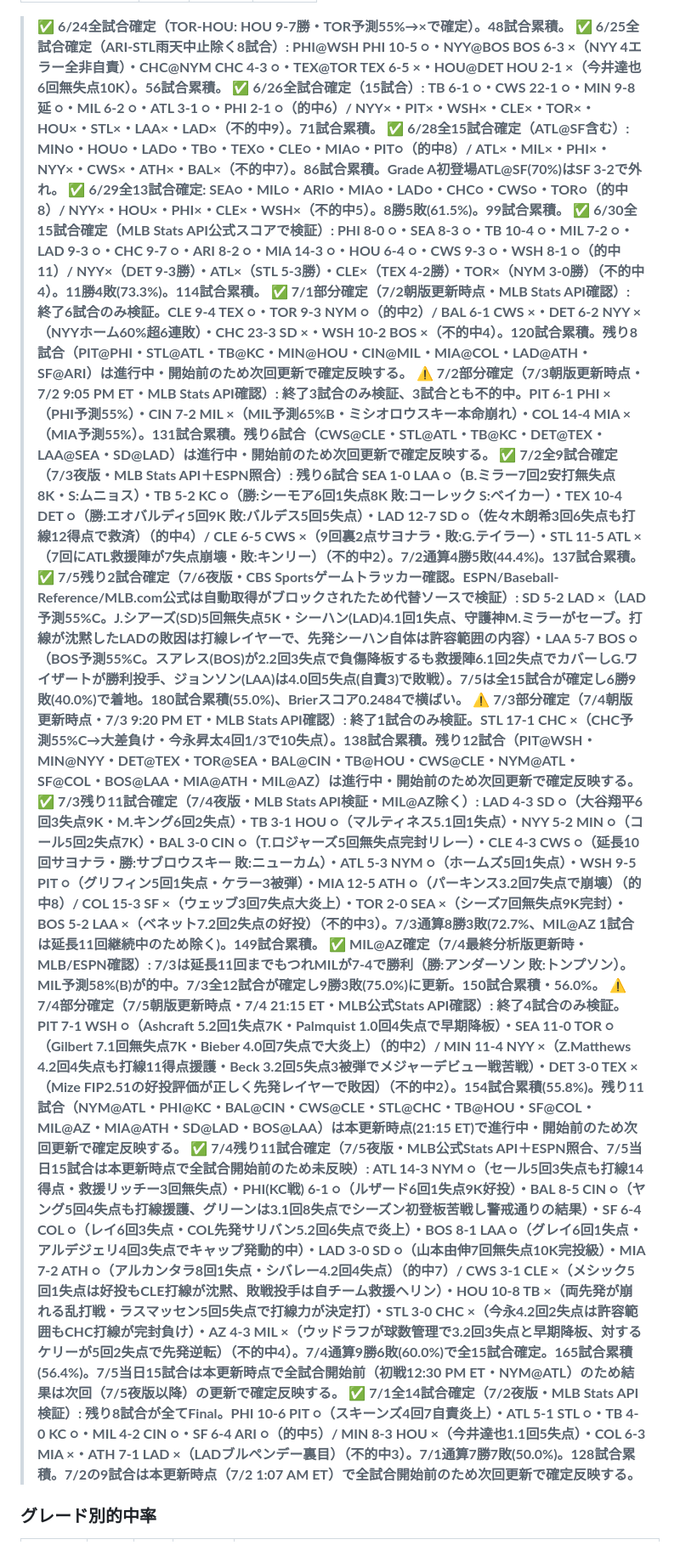
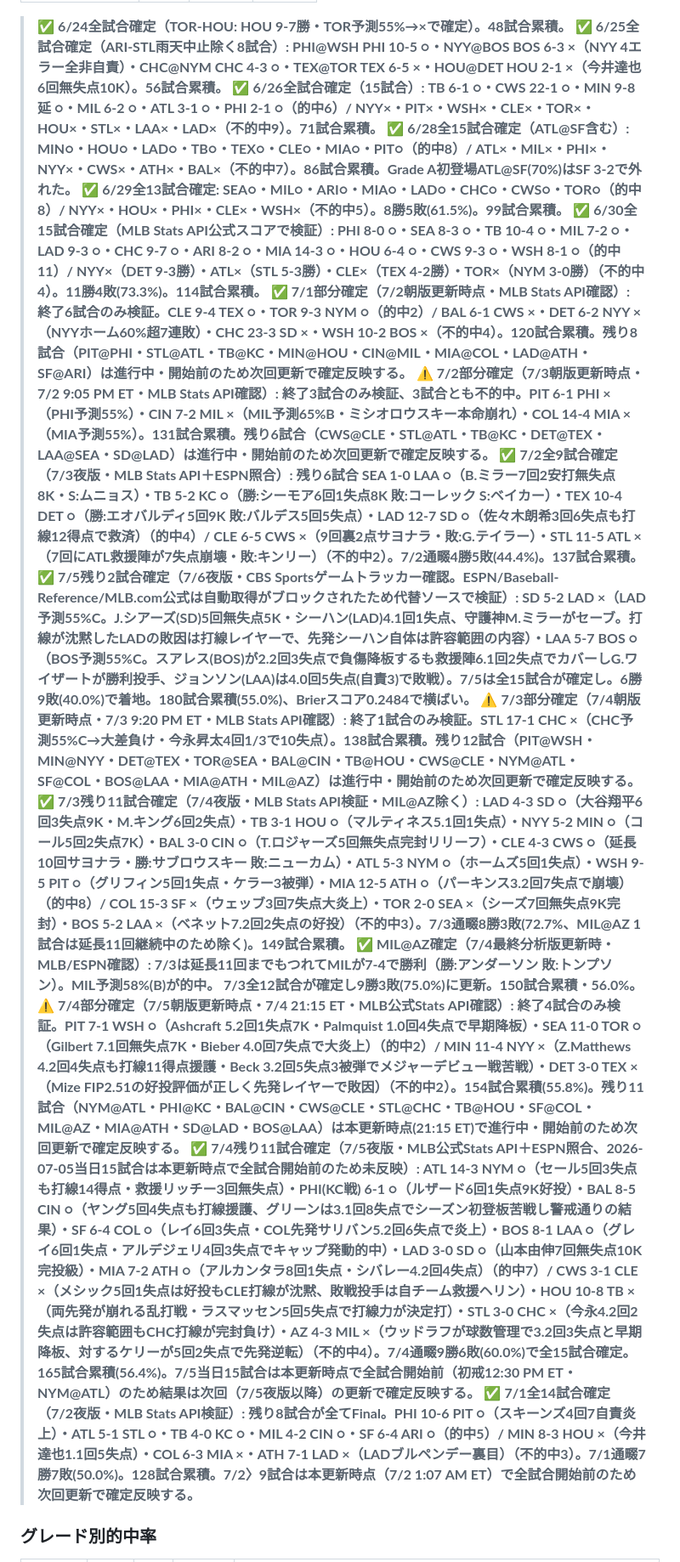
Before and after one commit to nkj-ai-revolution/nkj-ai-revolution-mlb_prediction, a Markdown page: record.md, the part around one of its changes. Shown at 85% size. GitHub-like rendering.

```diff
--- a/record.md
+++ b/record.md
@@ -11,19 +11,19 @@
 > ✅ **6/24全試合確定（TOR-HOU: HOU 9-7勝・TOR予測55%→×で確定）。48試合累積。**
 > ✅ **6/25全試合確定（ARI-STL雨天中止除く8試合）: PHI@WSH PHI 10-5 ○・NYY@BOS BOS 6-3 ×（NYY 4エラー全非自責）・CHC@NYM CHC 4-3 ○・TEX@TOR TEX 6-5 ×・HOU@DET HOU 2-1 ×（今井達也6回無失点10K）。56試合累積。**
 > ✅ **6/26全試合確定（15試合）: TB 6-1 ○・CWS 22-1 ○・MIN 9-8延 ○・MIL 6-2 ○・ATL 3-1 ○・PHI 2-1 ○（的中6）/ NYY×・PIT×・WSH×・CLE×・TOR×・HOU×・STL×・LAA×・LAD×（不的中9）。71試合累積。**
-> ✅ **6/28全15試合確定（ATL@SF含む）: MIN○・HOU○・LAD○・TB○・TEX○・CLE○・MIA○・PIT○（的中8）/ ATL×・MIL×・PHI×・NYY×・CWS×・ATH×・BAL×（不的中7）。86試合累積。Grade A初登場ATL@SF(70%)はSF 3-2で外れ。**
+> ✅ **6/28全15試合確定（ATL@SF含む）: MIN○・HOU○・LAD○・TB○・TEX○・CLE○・MIA○・PIT○（的中8）/ ATL×・MIL×・PHI×・NYY×・CWS×・ATH×・BAL×（不的中7）。86試合累積。Grade A初登場ATL@SF(70%)はSF 3-2で外れた。**
 > ✅ **6/29全13試合確定: SEA○・MIL○・ARI○・MIA○・LAD○・CHC○・CWS○・TOR○（的中8）/ NYY×・HOU×・PHI×・CLE×・WSH×（不的中5）。8勝5敗(61.5%)。99試合累積。**
 > ✅ **6/30全15試合確定（MLB Stats API公式スコアで検証）: PHI 8-0 ○・SEA 8-3 ○・TB 10-4 ○・MIL 7-2 ○・LAD 9-3 ○・CHC 9-7 ○・ARI 8-2 ○・MIA 14-3 ○・HOU 6-4 ○・CWS 9-3 ○・WSH 8-1 ○（的中11）/ NYY×（DET 9-3勝）・ATL×（STL 5-3勝）・CLE×（TEX 4-2勝）・TOR×（NYM 3-0勝）（不的中4）。11勝4敗(73.3%)。114試合累積。**
-> ✅ **7/1部分確定（7/2朝版更新時点・MLB Stats API確認）: 終了6試合のみ検証。CLE 9-4 TEX ○・TOR 9-3 NYM ○（的中2）/ BAL 6-1 CWS ×・DET 6-2 NYY ×（NYYホーム60%超6連敗）・CHC 23-3 SD ×・WSH 10-2 BOS ×（不的中4）。120試合累積。残り8試合（PIT@PHI・STL@ATL・TB@KC・MIN@HOU・CIN@MIL・MIA@COL・LAD@ATH・SF@ARI）は進行中・開始前のため次回更新で確定反映する。**
+> ✅ **7/1部分確定（7/2朝版更新時点・MLB Stats API確認）: 終了6試合のみ検証。CLE 9-4 TEX ○・TOR 9-3 NYM ○（的中2）/ BAL 6-1 CWS ×・DET 6-2 NYY ×（NYYホーム60%超7連敗）・CHC 23-3 SD ×・WSH 10-2 BOS ×（不的中4）。120試合累積。残り8試合（PIT@PHI・STL@ATL・TB@KC・MIN@HOU・CIN@MIL・MIA@COL・LAD@ATH・SF@ARI）は進行中・開始前のため次回更新で確定反映する。**
 > ⚠️ **7/2部分確定（7/3朝版更新時点・7/2 9:05 PM ET・MLB Stats API確認）: 終了3試合のみ検証、3試合とも不的中。PIT 6-1 PHI ×（PHI予測55%）・CIN 7-2 MIL ×（MIL予測65%B・ミシオロウスキー本命崩れ）・COL 14-4 MIA ×（MIA予測55%）。131試合累積。残り6試合（CWS@CLE・STL@ATL・TB@KC・DET@TEX・LAA@SEA・SD@LAD）は進行中・開始前のため次回更新で確定反映する。**
-> ✅ **7/2全9試合確定（7/3夜版・MLB Stats API＋ESPN照合）: 残り6試合 SEA 1-0 LAA ○（B.ミラー7回2安打無失点8K・S:ムニョス）・TB 5-2 KC ○（勝:シーモア6回1失点8K 敗:コーレック S:ベイカー）・TEX 10-4 DET ○（勝:エオバルディ5回9K 敗:バルデス5回5失点）・LAD 12-7 SD ○（佐々木朗希3回6失点も打線12得点で救済）（的中4）/ CLE 6-5 CWS ×（9回裏2点サヨナラ・敗:G.テイラー）・STL 11-5 ATL ×（7回にATL救援陣が7失点崩壊・敗:キンリー）（不的中2）。7/2通算4勝5敗(44.4%)。137試合累積。**
-> ✅ **7/5残り2試合確定（7/6夜版・CBS Sportsゲームトラッカー確認。ESPN/Baseball-Reference/MLB.com公式は自動取得がブロックされたため代替ソースで検証）: SD 5-2 LAD ×（LAD予測55%C。J.シアーズ(SD)5回無失点5K・シーハン(LAD)4.1回1失点、守護神M.ミラーがセーブ。打線が沈黙したLADの敗因は打線レイヤーで、先発シーハン自体は許容範囲の内容）・LAA 5-7 BOS ○（BOS予測55%C。スアレス(BOS)が2.2回3失点で負傷降板するも救援陣6.1回2失点でカバーしG.ワイザートが勝利投手、ジョンソン(LAA)は4.0回5失点(自責3)で敗戦）。7/5は全15試合が確定し6勝9敗(40.0%)で着地。180試合累積(55.0%)、Brierスコア0.2484で横ばい。**
+> ✅ **7/2全9試合確定（7/3夜版・MLB Stats API＋ESPN照合）: 残り6試合 SEA 1-0 LAA ○（B.ミラー7回2安打無失点8K・S:ムニョス）・TB 5-2 KC ○（勝:シーモア6回1失点8K 敗:コーレック S:ベイカー）・TEX 10-4 DET ○（勝:エオバルディ5回9K 敗:バルデス5回5失点）・LAD 12-7 SD ○（佐々木朗希3回6失点も打線12得点で救済）（的中4）/ CLE 6-5 CWS ×（9回裏2点サヨナラ・敗:G.テイラー）・STL 11-5 ATL ×（7回にATL救援陣が7失点崩壊・敗:キンリー）（不的中2）。7/2通畷4勝5敗(44.4%)。137試合累積。**
+> ✅ **7/5残り2試合確定（7/6夜版・CBS Sportsゲームトラッカー確認。ESPN/Baseball-Reference/MLB.com公式は自動取得がブロックされたため代替ソースで検証）: SD 5-2 LAD ×（LAD予測55%C。J.シアーズ(SD)5回無失点5K・シーハン(LAD)4.1回1失点、守護神M.ミラーがセーブ。打線が沈黙したLADの敗因は打線レイヤーで、先発シーハン自体は許容範囲の内容）・LAA 5-7 BOS ○（BOS予測55%C。スアレス(BOS)が2.2回3失点で負傷降板するも救援陣6.1回2失点でカバーしG.ワイザートが勝利投手、ジョンソン(LAA)は4.0回5失点(自責3)で敗戦）。7/5は全15試合が確定し。6勝9敗(40.0%)で着地。180試合累積(55.0%)、Brierスコア0.2484で横ばい。**
 > ⚠️ **7/3部分確定（7/4朝版更新時点・7/3 9:20 PM ET・MLB Stats API確認）: 終了1試合のみ検証。STL 17-1 CHC ×（CHC予測55%C→大差負け・今永昇太4回1/3で10失点）。138試合累積。残り12試合（PIT@WSH・MIN@NYY・DET@TEX・TOR@SEA・BAL@CIN・TB@HOU・CWS@CLE・NYM@ATL・SF@COL・BOS@LAA・MIA@ATH・MIL@AZ）は進行中・開始前のため次回更新で確定反映する。**
-> ✅ **7/3残り11試合確定（7/4夜版・MLB Stats API検証・MIL@AZ除く）: LAD 4-3 SD ○（大谷翔平6回3失点9K・M.キング6回2失点）・TB 3-1 HOU ○（マルティネス5.1回1失点）・NYY 5-2 MIN ○（コール5回2失点7K）・BAL 3-0 CIN ○（T.ロジャーズ5回無失点完封リレー）・CLE 4-3 CWS ○（延長10回サヨナラ・勝:サブロウスキー 敗:ニューカム）・ATL 5-3 NYM ○（ホームズ5回1失点）・WSH 9-5 PIT ○（グリフィン5回1失点・ケラー3被弾）・MIA 12-5 ATH ○（パーキンス3.2回7失点で崩壊）（的中8）/ COL 15-3 SF ×（ウェッブ3回7失点大炎上）・TOR 2-0 SEA ×（シーズ7回無失点9K完封）・BOS 5-2 LAA ×（ベネット7.2回2失点の好投）（不的中3）。7/3通算8勝3敗(72.7%、MIL@AZ 1試合は延長11回継続中のため除く)。149試合累積。**
-> ✅ **MIL@AZ確定（7/4最終分析版更新時・MLB/ESPN確認）: 7/3は延長11回までもつれMILが7-4で勝利（勝:アンダーソン 敗:トンプソン）。MIL予測58%(B)が的中。7/3全12試合が確定し9勝3敗(75.0%)に更新。150試合累積・56.0%。**
+> ✅ **7/3残り11試合確定（7/4夜版・MLB Stats API検証・MIL@AZ除く）: LAD 4-3 SD ○（大谷翔平6回3失点9K・M.キング6回2失点）・TB 3-1 HOU ○（マルティネス5.1回1失点）・NYY 5-2 MIN ○（コール5回2失点7K）・BAL 3-0 CIN ○（T.ロジャーズ5回無失点完封リリーフ）・CLE 4-3 CWS ○（延長10回サヨナラ・勝:サブロウスキー 敗:ニューカム）・ATL 5-3 NYM ○（ホームズ5回1失点）・WSH 9-5 PIT ○（グリフィン5回1失点・ケラー3被弾）・MIA 12-5 ATH ○（パーキンス3.2回7失点で崩壊）（的中8）/ COL 15-3 SF ×（ウェッブ3回7失点大炎上）・TOR 2-0 SEA ×（シーズ7回無失点9K完封）・BOS 5-2 LAA ×（ベネット7.2回2失点の好投）（不的中3）。7/3通畷8勝3敗(72.7%、MIL@AZ 1試合は延長11回継続中のため除く)。149試合累積。**
+> ✅ **MIL@AZ確定（7/4最終分析版更新時・MLB/ESPN確認）: 7/3は延長11回までもつれてMILが7-4で勝利（勝:アンダーソン 敗:トンプソン）。MIL予測58%(B)が的中。 7/3全12試合が確定し9勝3敗(75.0%)に更新。150試合累積・56.0%。**
 > ⚠️ **7/4部分確定（7/5朝版更新時点・7/4 21:15 ET・MLB公式Stats API確認）: 終了4試合のみ検証。PIT 7-1 WSH ○（Ashcraft 5.2回1失点7K・Palmquist 1.0回4失点で早期降板）・SEA 11-0 TOR ○（Gilbert 7.1回無失点7K・Bieber 4.0回7失点で大炎上）（的中2）/ MIN 11-4 NYY ×（Z.Matthews 4.2回4失点も打線11得点援護・Beck 3.2回5失点3被弾でメジャーデビュー戦苦戦）・DET 3-0 TEX ×（Mize FIP2.51の好投評価が正しく先発レイヤーで敗因）（不的中2）。154試合累積(55.8%)。残り11試合（NYM@ATL・PHI@KC・BAL@CIN・CWS@CLE・STL@CHC・TB@HOU・SF@COL・MIL@AZ・MIA@ATH・SD@LAD・BOS@LAA）は本更新時点(21:15 ET)で進行中・開始前のため次回更新で確定反映する。**
-> ✅ **7/4残り11試合確定（7/5夜版・MLB公式Stats API＋ESPN照合、7/5当日15試合は本更新時点で全試合開始前のため未反映）: ATL 14-3 NYM ○（セール5回3失点も打線14得点・救援リッチー3回無失点）・PHI(KC戦) 6-1 ○（ルザード6回1失点9K好投）・BAL 8-5 CIN ○（ヤング5回4失点も打線援護、グリーンは3.1回8失点でシーズン初登板苦戦し警戒通りの結果）・SF 6-4 COL ○（レイ6回3失点・COL先発サリバン5.2回6失点で炎上）・BOS 8-1 LAA ○（グレイ6回1失点・アルデジェリ4回3失点でキャップ発動的中）・LAD 3-0 SD ○（山本由伸7回無失点10K完投級）・MIA 7-2 ATH ○（アルカンタラ8回1失点・シバレー4.2回4失点）（的中7）/ CWS 3-1 CLE ×（メシック5回1失点は好投もCLE打線が沈黙、敗戦投手は自チーム救援ヘリン）・HOU 10-8 TB ×（両先発が崩れる乱打戦・ラスマッセン5回5失点で打線力が決定打）・STL 3-0 CHC ×（今永4.2回2失点は許容範囲もCHC打線が完封負け）・AZ 4-3 MIL ×（ウッドラフが球数管理で3.2回3失点と早期降板、対するケリーが5回2失点で先発逆転）（不的中4）。7/4通算9勝6敗(60.0%)で全15試合確定。165試合累積(56.4%)。7/5当日15試合は本更新時点で全試合開始前（初戦12:30 PM ET・NYM@ATL）のため結果は次回（7/5夜版以降）の更新で確定反映する。**
-> ✅ **7/1全14試合確定（7/2夜版・MLB Stats API検証）: 残り8試合が全てFinal。PHI 10-6 PIT ○（スキーンズ4回7自責炎上）・ATL 5-1 STL ○・TB 4-0 KC ○・MIL 4-2 CIN ○・SF 6-4 ARI ○（的中5）/ MIN 8-3 HOU ×（今井達也1.1回5失点）・COL 6-3 MIA ×・ATH 7-1 LAD ×（LADブルペンデー裏目）（不的中3）。7/1通算7勝7敗(50.0%)。128試合累積。7/2の9試合は本更新時点（7/2 1:07 AM ET）で全試合開始前のため次回更新で確定反映する。**
+> ✅ **7/4残り11試合確定（7/5夜版・MLB公式Stats API＋ESPN照合、2026-07-05当日15試合は本更新時点で全試合開始前のため未反映）: ATL 14-3 NYM ○（セール5回3失点も打線14得点・救援リッチー3回無失点）・PHI(KC戦) 6-1 ○（ルザード6回1失点9K好投）・BAL 8-5 CIN ○（ヤング5回4失点も打線援護、グリーンは3.1回8失点でシーズン初登板苦戦し警戒通りの結果）・SF 6-4 COL ○（レイ6回3失点・COL先発サリバン5.2回6失点で炎上）・BOS 8-1 LAA ○（グレイ6回1失点・アルデジェリ4回3失点でキャップ発動的中）・LAD 3-0 SD ○（山本由伸7回無失点10K完投級）・MIA 7-2 ATH ○（アルカンタラ8回1失点・シバレー4.2回4失点）（的中7）/ CWS 3-1 CLE ×（メシック5回1失点は好投もCLE打線が沈黙、敗戦投手は自チーム救援ヘリン）・HOU 10-8 TB ×（両先発が崩れる乱打戦・ラスマッセン5回5失点で打線力が決定打）・STL 3-0 CHC ×（今永4.2回2失点は許容範囲もCHC打線が完封負け）・AZ 4-3 MIL ×（ウッドラフが球数管理で3.2回3失点と早期降板、対するケリーが5回2失点で先発逆転）（不的中4）。7/4通畷9勝6敗(60.0%)で全15試合確定。165試合累積(56.4%)。7/5当日15試合は本更新時点で全試合開始前（初戒12:30 PM ET・NYM@ATL）のため結果は次回（7/5夜版以降）の更新で確定反映する。**
+> ✅ **7/1全14試合確定（7/2夜版・MLB Stats API検証）: 残り8試合が全てFinal。PHI 10-6 PIT ○（スキーンズ4回7自責炎上）・ATL 5-1 STL ○・TB 4-0 KC ○・MIL 4-2 CIN ○・SF 6-4 ARI ○（的中5）/ MIN 8-3 HOU ×（今井達也1.1回5失点）・COL 6-3 MIA ×・ATH 7-1 LAD ×（LADブルペンデー裏目）（不的中3）。7/1通畷7勝7敗(50.0%)。128試合累積。7/2〉9試合は本更新時点（7/2 1:07 AM ET）で全試合開始前のため次回更新で確定反映する。**
 
 ### グレード別的中率
 
```
Also changed, not shown: other parts of record.md (+26 -16 lines).
